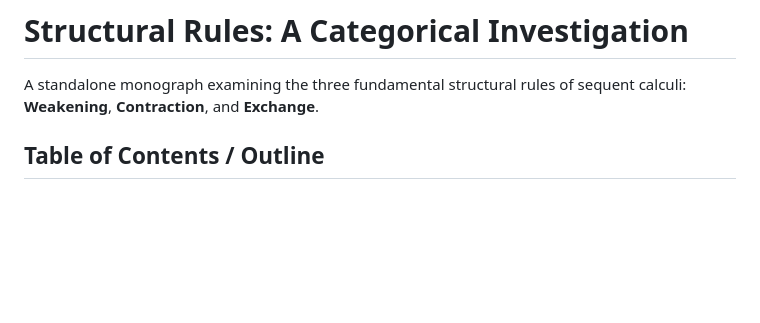
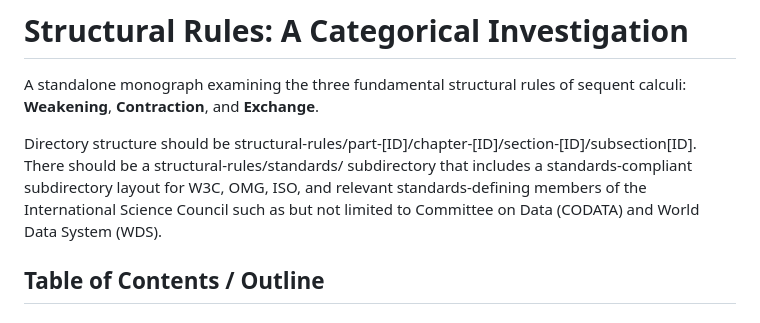
Before and after one commit to metavacua/CategoricalReasoner, a Markdown page: docs/structural-rules/README.md, the part around the change. Drawn GitHub-style; blank space fills up the shorter version.

Commit message:
Update README with directory structure information
Added directory structure guidelines for organization.

```diff
--- a/docs/structural-rules/README.md
+++ b/docs/structural-rules/README.md
@@ -2,6 +2,8 @@
 
 A standalone monograph examining the three fundamental structural rules of sequent calculi:
 **Weakening**, **Contraction**, and **Exchange**.
+
+Directory structure should be structural-rules/part-[ID]/chapter-[ID]/section-[ID]/subsection[ID]. There should be a structural-rules/standards/ subdirectory that includes a standards-compliant subdirectory layout for W3C, OMG, ISO, and relevant standards-defining members of the International Science Council such as but not limited to Committee on Data (CODATA) and World Data System (WDS).
 
 ## Table of Contents / Outline
 
```
